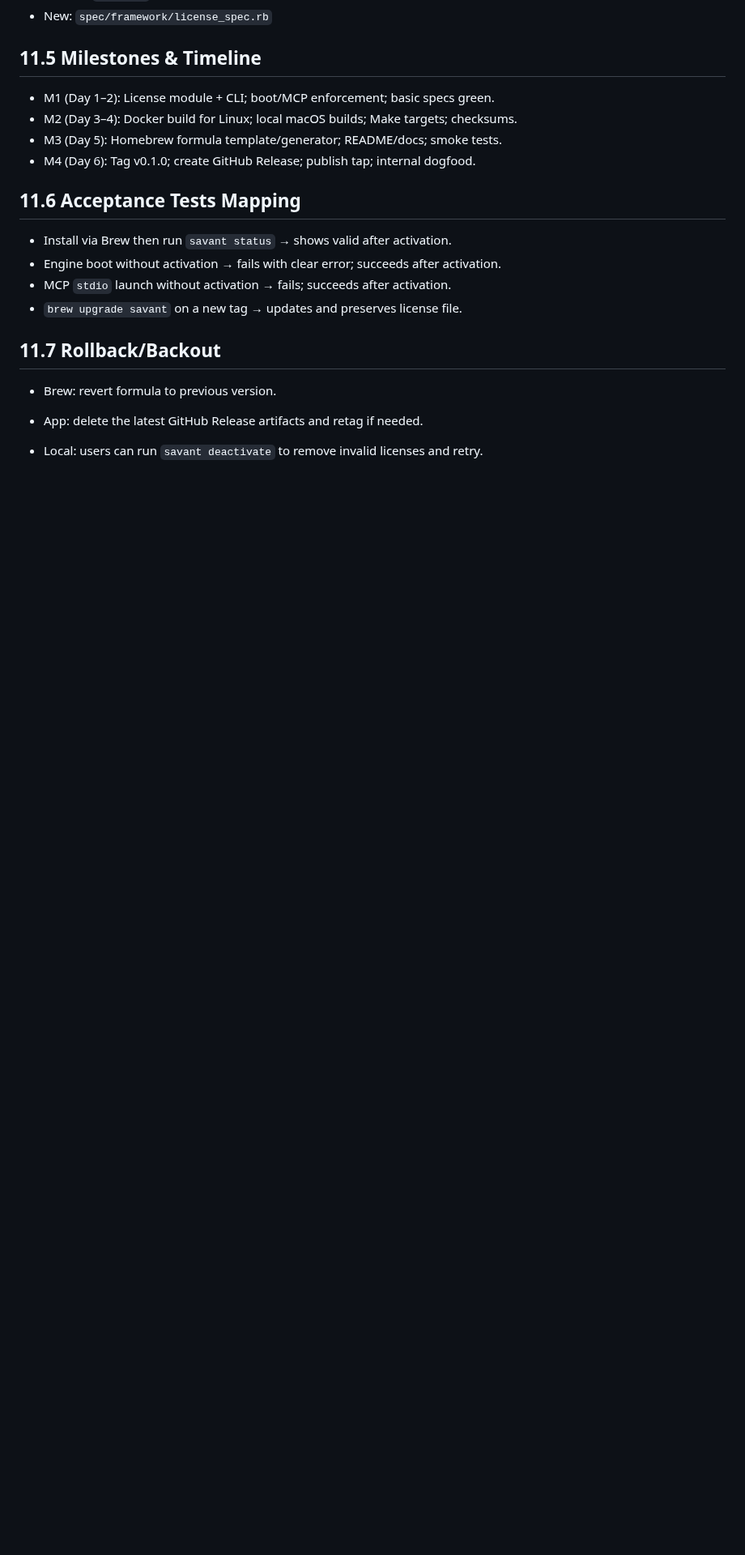
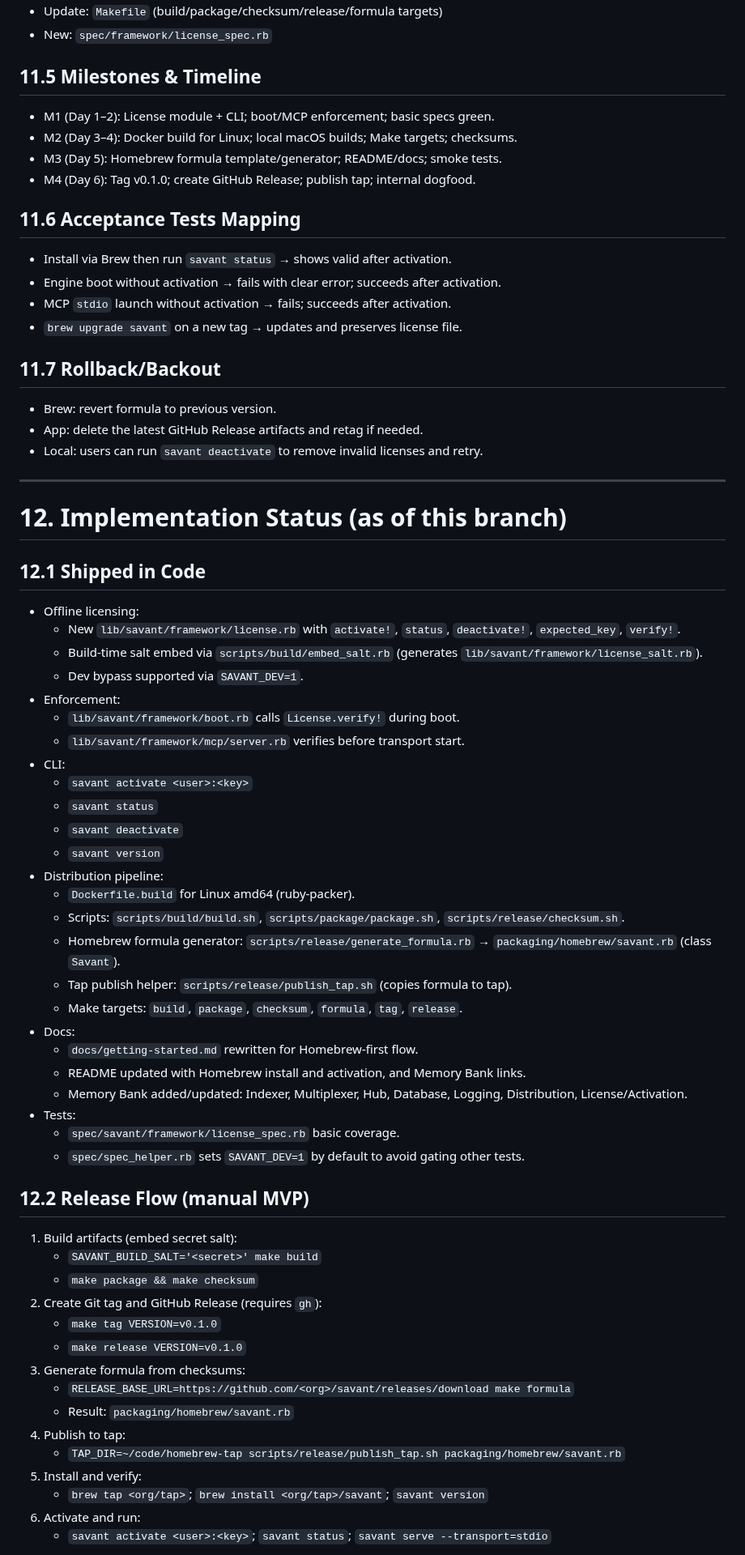
Before and after one commit to ashabbir/savant, a Markdown page: docs/prds/07-savant_distribution_and_activation.md, the part around one of its changes. Shown at 81% size. Rendered like a GitHub page; blank space fills up the shorter version.

Commit message:
prd marked done

```diff
--- a/docs/prds/07-savant_distribution_and_activation.md
+++ b/docs/prds/07-savant_distribution_and_activation.md
@@ -302,3 +302,51 @@ Implement offline licensing, reproducible builds, and a Homebrew formula with mi
 - App: delete the latest GitHub Release artifacts and retag if needed.
 - Local: users can run `savant deactivate` to remove invalid licenses and retry.
 
+---
+
+# 12. Implementation Status (as of this branch)
+
+## 12.1 Shipped in Code
+- Offline licensing:
+  - New `lib/savant/framework/license.rb` with `activate!`, `status`, `deactivate!`, `expected_key`, `verify!`.
+  - Build-time salt embed via `scripts/build/embed_salt.rb` (generates `lib/savant/framework/license_salt.rb`).
+  - Dev bypass supported via `SAVANT_DEV=1`.
+- Enforcement:
+  - `lib/savant/framework/boot.rb` calls `License.verify!` during boot.
+  - `lib/savant/framework/mcp/server.rb` verifies before transport start.
+- CLI:
+  - `savant activate <user>:<key>`
+  - `savant status`
+  - `savant deactivate`
+  - `savant version`
+- Distribution pipeline:
+  - `Dockerfile.build` for Linux amd64 (ruby-packer).
+  - Scripts: `scripts/build/build.sh`, `scripts/package/package.sh`, `scripts/release/checksum.sh`.
+  - Homebrew formula generator: `scripts/release/generate_formula.rb` → `packaging/homebrew/savant.rb` (class `Savant`).
+  - Tap publish helper: `scripts/release/publish_tap.sh` (copies formula to tap).
+  - Make targets: `build`, `package`, `checksum`, `formula`, `tag`, `release`.
+- Docs:
+  - `docs/getting-started.md` rewritten for Homebrew-first flow.
+  - README updated with Homebrew install and activation, and Memory Bank links.
+  - Memory Bank added/updated: Indexer, Multiplexer, Hub, Database, Logging, Distribution, License/Activation.
+- Tests:
+  - `spec/savant/framework/license_spec.rb` basic coverage.
+  - `spec/spec_helper.rb` sets `SAVANT_DEV=1` by default to avoid gating other tests.
+
+## 12.2 Release Flow (manual MVP)
+1) Build artifacts (embed secret salt):
+   - `SAVANT_BUILD_SALT='<secret>' make build`
+   - `make package && make checksum`
+2) Create Git tag and GitHub Release (requires `gh`):
+   - `make tag VERSION=v0.1.0`
+   - `make release VERSION=v0.1.0`
+3) Generate formula from checksums:
+   - `RELEASE_BASE_URL=https://github.com/<org>/savant/releases/download make formula`
+   - Result: `packaging/homebrew/savant.rb`
+4) Publish to tap:
+   - `TAP_DIR=~/code/homebrew-tap scripts/release/publish_tap.sh packaging/homebrew/savant.rb`
+5) Install and verify:
+   - `brew tap <org/tap>`; `brew install <org/tap>/savant`; `savant version`
+6) Activate and run:
+   - `savant activate <user>:<key>`; `savant status`; `savant serve --transport=stdio`
+
```
Also changed, not shown: other parts of docs/prds/07-savant_distribution_and_activation.md (+18 -0 lines).
